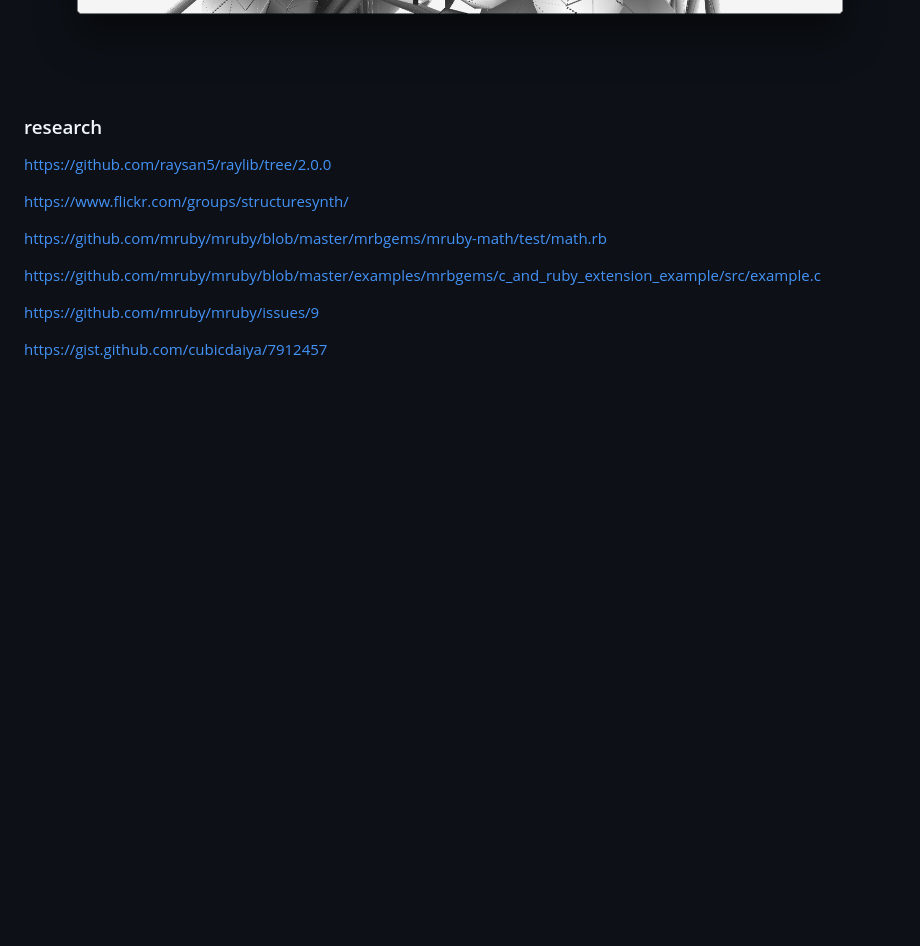
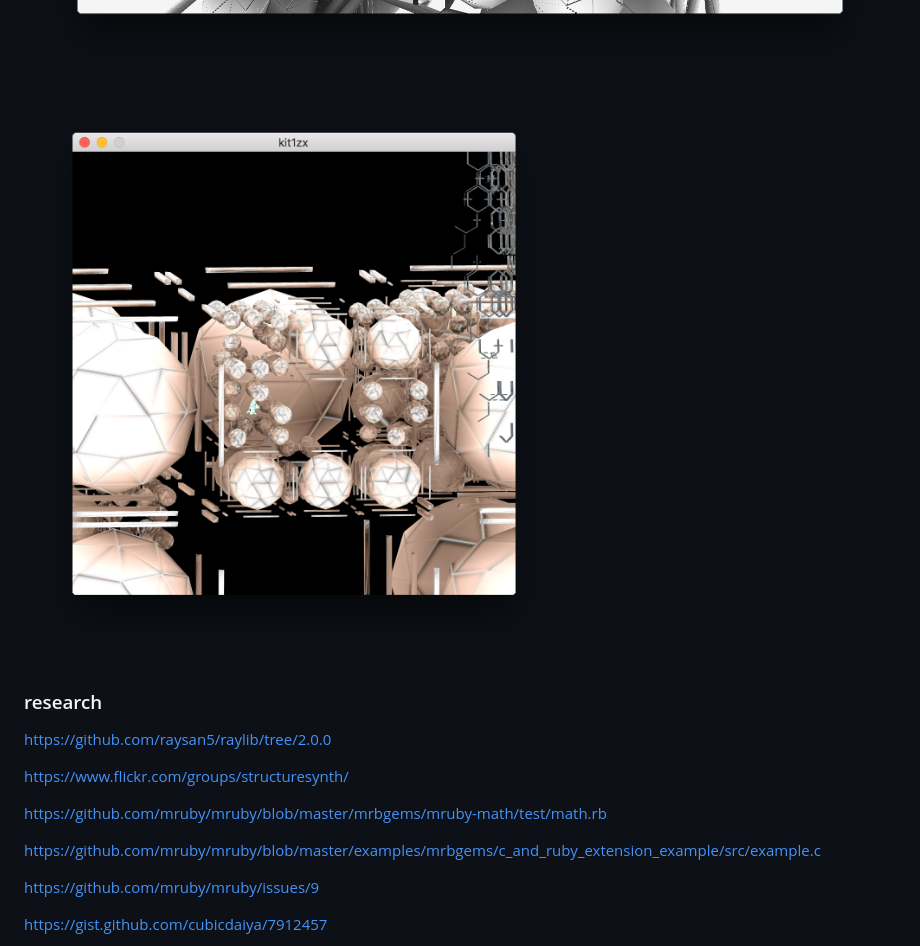
Before and after one commit to diclophis/kit1zx, a Markdown page: README.md, the part around the change. GitHub-like rendering; pictures changed too: kit1zx2.png (added); blank space fills up the shorter version.

```diff
--- a/README.md
+++ b/README.md
@@ -1,4 +1,6 @@
 ![kit1zx](kit1zx.png)
+
+![kit1zx](kit1zx2.png)
 
 ### research
 
```
Also changed, not shown: 1 other file.
